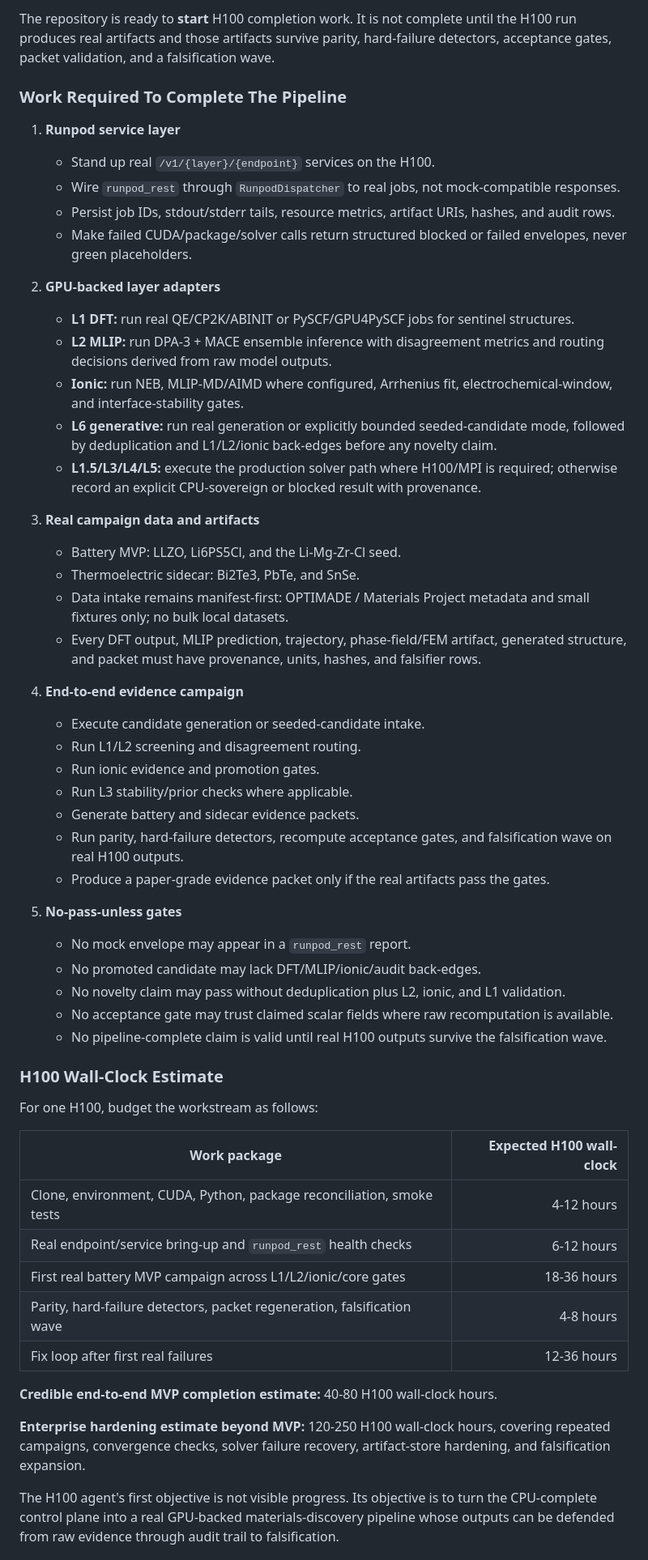
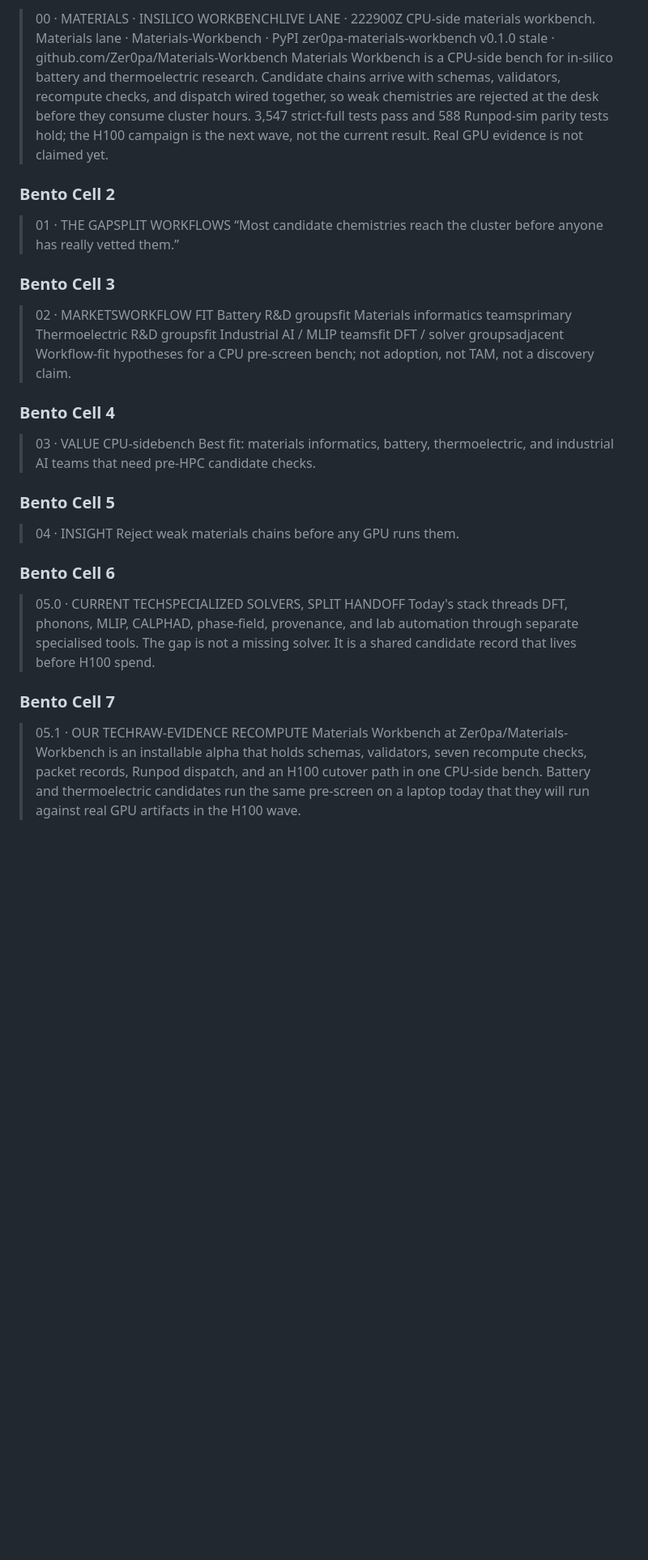
Before and after one commit to Zer0pa/Materials-Workbench, a Markdown page: README.md, the part around one of its changes. Shown at 81% size. GitHub-like rendering; folded sections open; blank space fills up the shorter version.

Commit message:
docs: mirror product page front door

```diff
--- a/README.md
+++ b/README.md
@@ -133,58 +117,27 @@ This is not a demo, mock showcase, or first-green-test milestone. The next works
 
-The repository is ready to **start** H100 completion work. It is not complete until the H100 run produces real artifacts and those artifacts survive parity, hard-failure detectors, acceptance gates, packet validation, and a falsification wave.
+> 00 · MATERIALS · INSILICO WORKBENCHLIVE LANE · 222900Z CPU-side materials workbench. Materials lane · Materials-Workbench · PyPI zer0pa-materials-workbench v0.1.0 stale · github.com/Zer0pa/Materials-Workbench Materials Workbench is a CPU-side bench for in-silico battery and thermoelectric research. Candidate chains arrive with schemas, validators, recompute checks, and dispatch wired together, so weak chemistries are rejected at the desk before they consume cluster hours. 3,547 strict-full tests pass and 588 Runpod-sim parity tests hold; the H100 campaign is the next wave, not the current result. Real GPU evidence is not claimed yet.
 
-### Work Required To Complete The Pipeline
+### Bento Cell 2
 
-1. **Runpod service layer**
-   - Stand up real `/v1/{layer}/{endpoint}` services on the H100.
-   - Wire `runpod_rest` through `RunpodDispatcher` to real jobs, not mock-compatible responses.
-   - Persist job IDs, stdout/stderr tails, resource metrics, artifact URIs, hashes, and audit rows.
-   - Make failed CUDA/package/solver calls return structured blocked or failed envelopes, never green placeholders.
+> 01 · THE GAPSPLIT WORKFLOWS “Most candidate chemistries reach the cluster before anyone has really vetted them.”
 
-2. **GPU-backed layer adapters**
-   - **L1 DFT:** run real QE/CP2K/ABINIT or PySCF/GPU4PySCF jobs for sentinel structures.
-   - **L2 MLIP:** run DPA-3 + MACE ensemble inference with disagreement metrics and routing decisions derived from raw model outputs.
-   - **Ionic:** run NEB, MLIP-MD/AIMD where configured, Arrhenius fit, electrochemical-window, and interface-stability gates.
-   - **L6 generative:** run real generation or explicitly bounded seeded-candidate mode, followed by deduplication and L1/L2/ionic back-edges before any novelty claim.
-   - **L1.5/L3/L4/L5:** execute the production solver path where H100/MPI is required; otherwise record an explicit CPU-sovereign or blocked result with provenance.
+### Bento Cell 3
 
-3. **Real campaign data and artifacts**
-   - Battery MVP: LLZO, Li6PS5Cl, and the Li-Mg-Zr-Cl seed.
-   - Thermoelectric sidecar: Bi2Te3, PbTe, and SnSe.
-   - Data intake remains manifest-first: OPTIMADE / Materials Project metadata and small fixtures only; no bulk local datasets.
-   - Every DFT output, MLIP prediction, trajectory, phase-field/FEM artifact, generated structure, and packet must have provenance, units, hashes, and falsifier rows.
+> 02 · MARKETSWORKFLOW FIT Battery R&D groupsfit Materials informatics teamsprimary Thermoelectric R&D groupsfit Industrial AI / MLIP teamsfit DFT / solver groupsadjacent Workflow-fit hypotheses for a CPU pre-screen bench; not adoption, not TAM, not a discovery claim.
 
-4. **End-to-end evidence campaign**
-   - Execute candidate generation or seeded-candidate intake.
-   - Run L1/L2 screening and disagreement routing.
-   - Run ionic evidence and promotion gates.
-   - Run L3 stability/prior checks where applicable.
-   - Generate battery and sidecar evidence packets.
-   - Run parity, hard-failure detectors, recompute acceptance gates, and falsification wave on real H100 outputs.
-   - Produce a paper-grade evidence packet only if the real artifacts pass the gates.
+### Bento Cell 4
 
-5. **No-pass-unless gates**
-   - No mock envelope may appear in a `runpod_rest` report.
-   - No promoted candidate may lack DFT/MLIP/ionic/audit back-edges.
-   - No novelty claim may pass without deduplication plus L2, ionic, and L1 validation.
-   - No acceptance gate may trust claimed scalar fields where raw recomputation is available.
-   - No pipeline-complete claim is valid until real H100 outputs survive the falsification wave.
+> 03 · VALUE CPU-sidebench Best fit: materials informatics, battery, thermoelectric, and industrial AI teams that need pre-HPC candidate checks.
 
-### H100 Wall-Clock Estimate
+### Bento Cell 5
 
-For one H100, budget the workstream as follows:
+> 04 · INSIGHT Reject weak materials chains before any GPU runs them.
 
-| Work package | Expected H100 wall-clock |
-|---|---:|
-| Clone, environment, CUDA, Python, package reconciliation, smoke tests | 4-12 hours |
-| Real endpoint/service bring-up and `runpod_rest` health checks | 6-12 hours |
-| First real battery MVP campaign across L1/L2/ionic/core gates | 18-36 hours |
-| Parity, hard-failure detectors, packet regeneration, falsification wave | 4-8 hours |
-| Fix loop after first real failures | 12-36 hours |
+### Bento Cell 6
 
-**Credible end-to-end MVP completion estimate:** 40-80 H100 wall-clock hours.
+> 05.0 · CURRENT TECHSPECIALIZED SOLVERS, SPLIT HANDOFF Today's stack threads DFT, phonons, MLIP, CALPHAD, phase-field, provenance, and lab automation through separate specialised tools. The gap is not a missing solver. It is a shared candidate record that lives before H100 spend.
 
-**Enterprise hardening estimate beyond MVP:** 120-250 H100 wall-clock hours, covering repeated campaigns, convergence checks, solver failure recovery, artifact-store hardening, and falsification expansion.
+### Bento Cell 7
 
-The H100 agent's first objective is not visible progress. Its objective is to turn the CPU-complete control plane into a real GPU-backed materials-discovery pipeline whose outputs can be defended from raw evidence through audit trail to falsification.
+> 05.1 · OUR TECHRAW-EVIDENCE RECOMPUTE Materials Workbench at Zer0pa/Materials-Workbench is an installable alpha that holds schemas, validators, seven recompute checks, packet records, Runpod dispatch, and an H100 cutover path in one CPU-side bench. Battery and thermoelectric candidates run the same pre-screen on a laptop today that they will run against real GPU artifacts in the H100 wave.
 
```
Also changed, not shown: other parts of README.md (+130 -136 lines).
